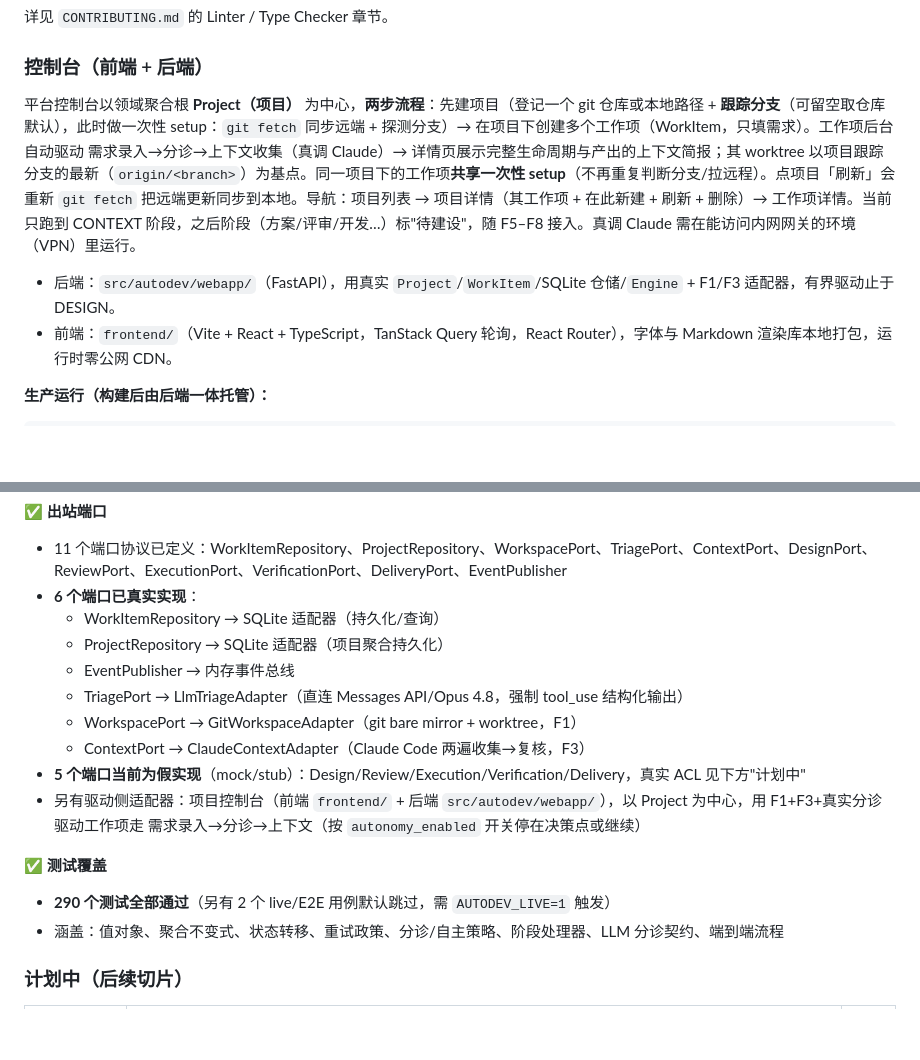
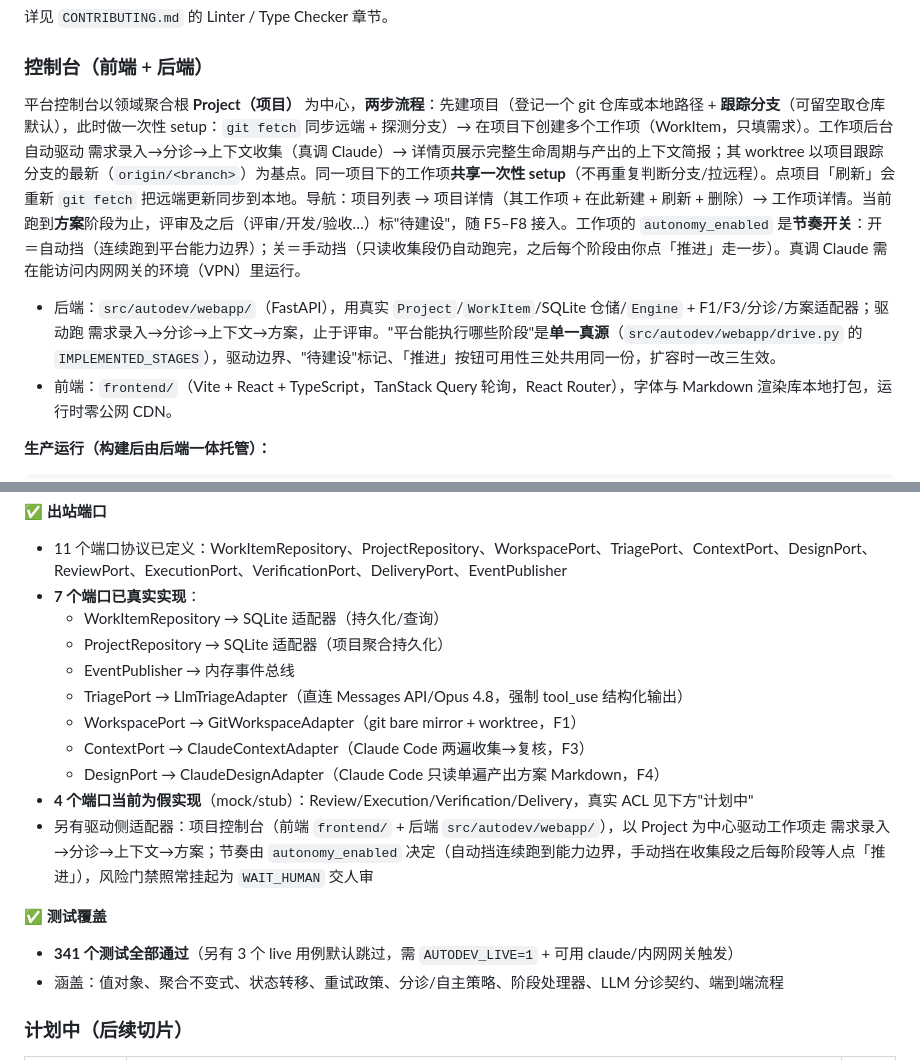
Before and after one commit to wang14597/autodev, a Markdown page: README.md, 2 parts joined by grey strips. GitHub-like rendering; blank space fills up the shorter version.

Commit message:
docs(readme): 补齐 README 的驱动边界/端口计数/节奏开关描述
PR #2 只对齐了 CHANGELOG 与 ROADMAP,README 全程没被碰过,存留 4 处过时 ——
其中第 1 条与本 PR 的 Fixed 条目直接矛盾:PR 专门修了"「方案」被误标待建设",
而 README 上仍写着方案是待建设。

- L173 「只跑到 CONTEXT,之后阶段(方案/评审/开发…)标待建设」→ 改为跑到方案为止,
  评审及之后待建设;并补上 autonomy_enabled 已是节奏开关(自动挡/手动挡)的说明。
- L175 「有界驱动止于 DESIGN」→ 与 ROADMAP 里刚改掉的是同一句。改为跑到方案、
  止于评审,并指明能力集合已收敛为 drive.py 的单一真源(三处共用)。
- L212/219 「6 个已真实 / 5 个假实现(含 Design)」→ DesignPort 已是
  ClaudeDesignAdapter。改为 7 真 / 4 假 —— 这两处必须同改,否则 6+4=10 与
  fact:ports 的 11 自相矛盾。
- L220 驱动路径补上「方案」,并把「停在决策点或继续」改为节奏开关的完整语义。
- 顺带:测试数 290→341、跳过 2→3(均已实测核准,非估算)。

其中 3 条是 DesignPort 那轮留下的旧账。文档一致性 CI 拦不住这类问题——它只查
伪造符号、内链可达性与 fact 计数标记,「止于 DESIGN」这几个字里没有任何伪造符号,
链接也没坏。语义过时的散文只能靠人读出来。

Docs-Impact: 本提交即文档对齐

Co-Authored-By: Claude Opus 5 (1M context) <noreply@anthropic.com>

```diff
--- a/README.md
+++ b/README.md
@@ -170,9 +170,9 @@ ruff format .
 
 ### 控制台（前端 + 后端）
 
-平台控制台以领域聚合根 **Project（项目）** 为中心，**两步流程**：先建项目（登记一个 git 仓库或本地路径 + **跟踪分支**（可留空取仓库默认），此时做一次性 setup：`git fetch` 同步远端 + 探测分支）→ 在项目下创建多个工作项（WorkItem，只填需求）。工作项后台自动驱动 需求录入→分诊→上下文收集（真调 Claude）→ 详情页展示完整生命周期与产出的上下文简报；其 worktree 以项目跟踪分支的最新（`origin/<branch>`）为基点。同一项目下的工作项**共享一次性 setup**（不再重复判断分支/拉远程）。点项目「刷新」会重新 `git fetch` 把远端更新同步到本地。导航：项目列表 → 项目详情（其工作项 + 在此新建 + 刷新 + 删除）→ 工作项详情。当前只跑到 CONTEXT 阶段，之后阶段（方案/评审/开发…）标"待建设"，随 F5–F8 接入。真调 Claude 需在能访问内网网关的环境（VPN）里运行。
+平台控制台以领域聚合根 **Project（项目）** 为中心，**两步流程**：先建项目（登记一个 git 仓库或本地路径 + **跟踪分支**（可留空取仓库默认），此时做一次性 setup：`git fetch` 同步远端 + 探测分支）→ 在项目下创建多个工作项（WorkItem，只填需求）。工作项后台自动驱动 需求录入→分诊→上下文收集（真调 Claude）→ 详情页展示完整生命周期与产出的上下文简报；其 worktree 以项目跟踪分支的最新（`origin/<branch>`）为基点。同一项目下的工作项**共享一次性 setup**（不再重复判断分支/拉远程）。点项目「刷新」会重新 `git fetch` 把远端更新同步到本地。导航：项目列表 → 项目详情（其工作项 + 在此新建 + 刷新 + 删除）→ 工作项详情。当前跑到**方案**阶段为止，评审及之后（评审/开发/验收…）标"待建设"，随 F5–F8 接入。工作项的 `autonomy_enabled` 是**节奏开关**：开＝自动挡（连续跑到平台能力边界）；关＝手动挡（只读收集段仍自动跑完，之后每个阶段由你点「推进」走一步）。真调 Claude 需在能访问内网网关的环境（VPN）里运行。
 
-- 后端：`src/autodev/webapp/`（FastAPI），用真实 `Project`/`WorkItem`/SQLite 仓储/`Engine` + F1/F3 适配器，有界驱动止于 DESIGN。
+- 后端：`src/autodev/webapp/`（FastAPI），用真实 `Project`/`WorkItem`/SQLite 仓储/`Engine` + F1/F3/分诊/方案适配器；驱动跑 需求录入→分诊→上下文→方案，止于评审。"平台能执行哪些阶段"是**单一真源**（`src/autodev/webapp/drive.py` 的 `IMPLEMENTED_STAGES`），驱动边界、"待建设"标记、「推进」按钮可用性三处共用同一份，扩容时一改三生效。
 - 前端：`frontend/`（Vite + React + TypeScript，TanStack Query 轮询，React Router），字体与 Markdown 渲染库本地打包，运行时零公网 CDN。
 
 **生产运行（构建后由后端一体托管）：**
@@ -209,18 +209,19 @@ python -m autodev.webapp                             # 默认 http://127.0.0.1:8
 
 ✅ **出站端口**
 - <!-- fact:ports -->11 个端口协议已定义：WorkItemRepository、ProjectRepository、WorkspacePort、TriagePort、ContextPort、DesignPort、ReviewPort、ExecutionPort、VerificationPort、DeliveryPort、EventPublisher
-- **6 个端口已真实实现**：
+- **7 个端口已真实实现**：
   - WorkItemRepository → SQLite 适配器（持久化/查询）
   - ProjectRepository → SQLite 适配器（项目聚合持久化）
   - EventPublisher → 内存事件总线
   - TriagePort → LlmTriageAdapter（直连 Messages API/Opus 4.8，强制 tool_use 结构化输出）
   - WorkspacePort → GitWorkspaceAdapter（git bare mirror + worktree，F1）
   - ContextPort → ClaudeContextAdapter（Claude Code 两遍收集→复核，F3）
-- **5 个端口当前为假实现**（mock/stub）：Design/Review/Execution/Verification/Delivery，真实 ACL 见下方"计划中"
-- 另有驱动侧适配器：项目控制台（前端 `frontend/` + 后端 `src/autodev/webapp/`），以 Project 为中心，用 F1+F3+真实分诊驱动工作项走 需求录入→分诊→上下文（按 `autonomy_enabled` 开关停在决策点或继续）
+  - DesignPort → ClaudeDesignAdapter（Claude Code 只读单遍产出方案 Markdown，F4）
+- **4 个端口当前为假实现**（mock/stub）：Review/Execution/Verification/Delivery，真实 ACL 见下方"计划中"
+- 另有驱动侧适配器：项目控制台（前端 `frontend/` + 后端 `src/autodev/webapp/`），以 Project 为中心驱动工作项走 需求录入→分诊→上下文→方案；节奏由 `autonomy_enabled` 决定（自动挡连续跑到能力边界，手动挡在收集段之后每阶段等人点「推进」），风险门禁照常挂起为 `WAIT_HUMAN` 交人审
 
 ✅ **测试覆盖**
-- **290 个测试全部通过**（另有 2 个 live/E2E 用例默认跳过，需 `AUTODEV_LIVE=1` 触发）
+- **341 个测试全部通过**（另有 3 个 live 用例默认跳过，需 `AUTODEV_LIVE=1` + 可用 claude/内网网关触发）
 - 涵盖：值对象、聚合不变式、状态转移、重试政策、分诊/自主策略、阶段处理器、LLM 分诊契约、端到端流程
 
 ### 计划中（后续切片）
```
